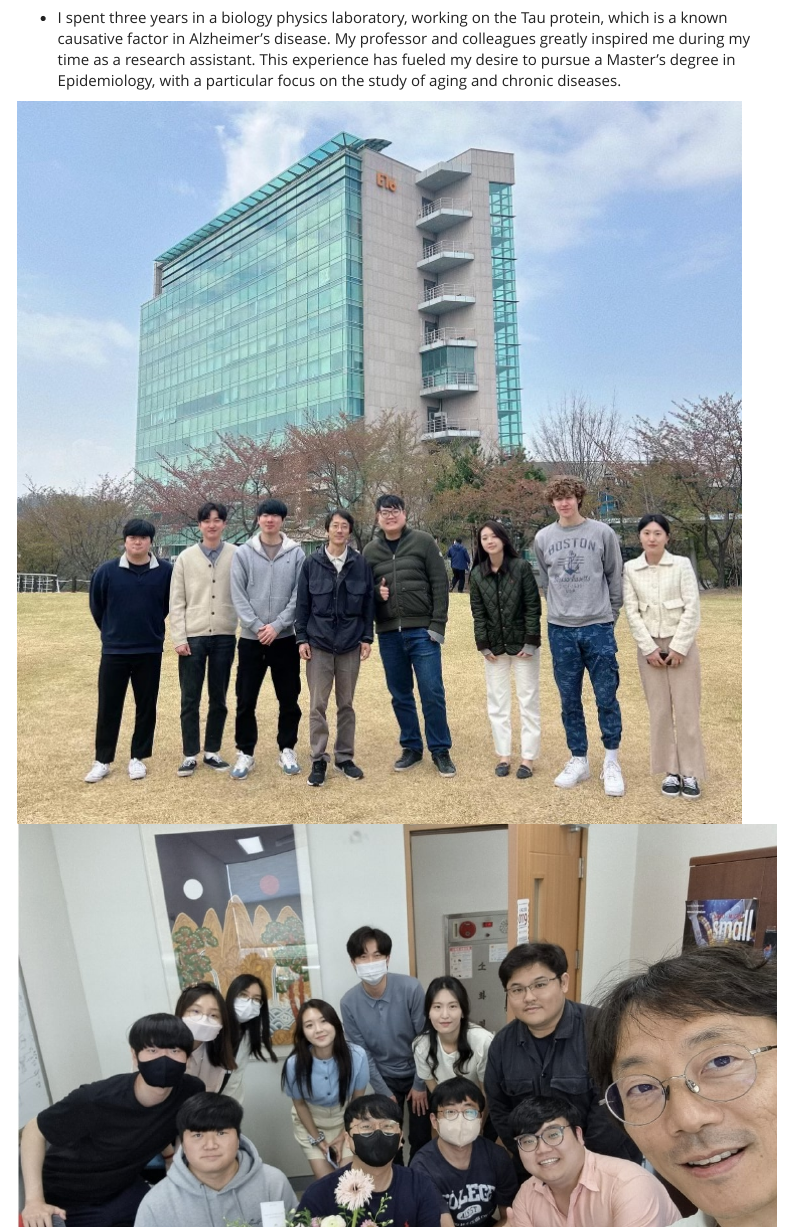
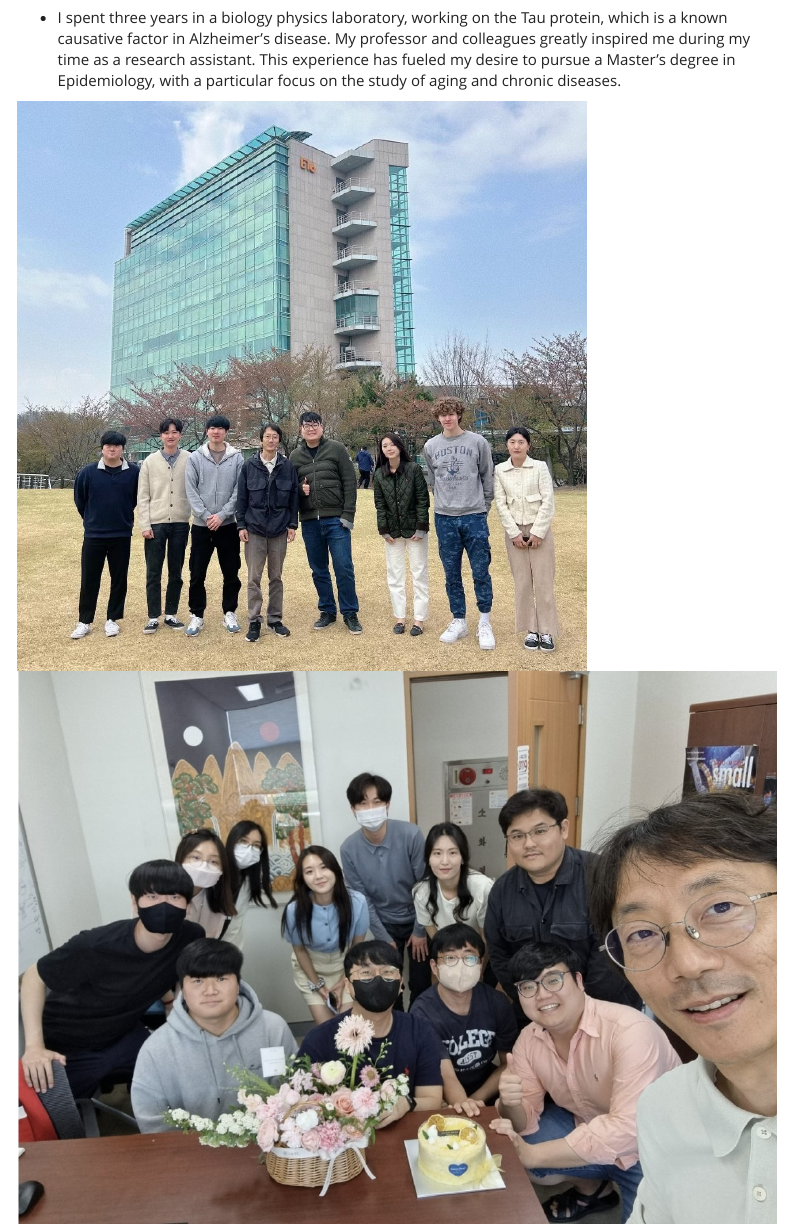
Before and after one commit to shinamin0218/shinamin0218.github.io, an R Markdown document (about.Rmd): the page in a window 1100 px wide, from 180 px down. The pictures show the output file about.html that the author committed with the source, opened offline; library style sheets and scripts come from the installed R packages; menus at the side of the page are left out.

Commit message:
Adjusting the sizes of pictures

```diff
--- a/about.Rmd
+++ b/about.Rmd
@@ -14,10 +14,10 @@ output:
 * I spent three years in a biology physics laboratory, working on the Tau protein, which is a known causative factor in Alzheimer's disease. My professor and colleagues greatly inspired me during my time as a research assistant. This experience has fueled my desire to pursue a Master's degree in Epidemiology, with a particular focus on the study of aging and chronic diseases.
 
 
-<img src="images/mcchoi_lab.jpeg">
+<img src="images/mcchoi_lab.jpeg" style="width:75%">
 ![](images/mcchoi_lab2.jpg)
 
-<img src="images/me_in_lab.jpeg">
+<img src="images/me_in_lab.jpeg" style="width:75%">
 
 
 # EDUCATION
```
Also changed, not shown: about.html.
